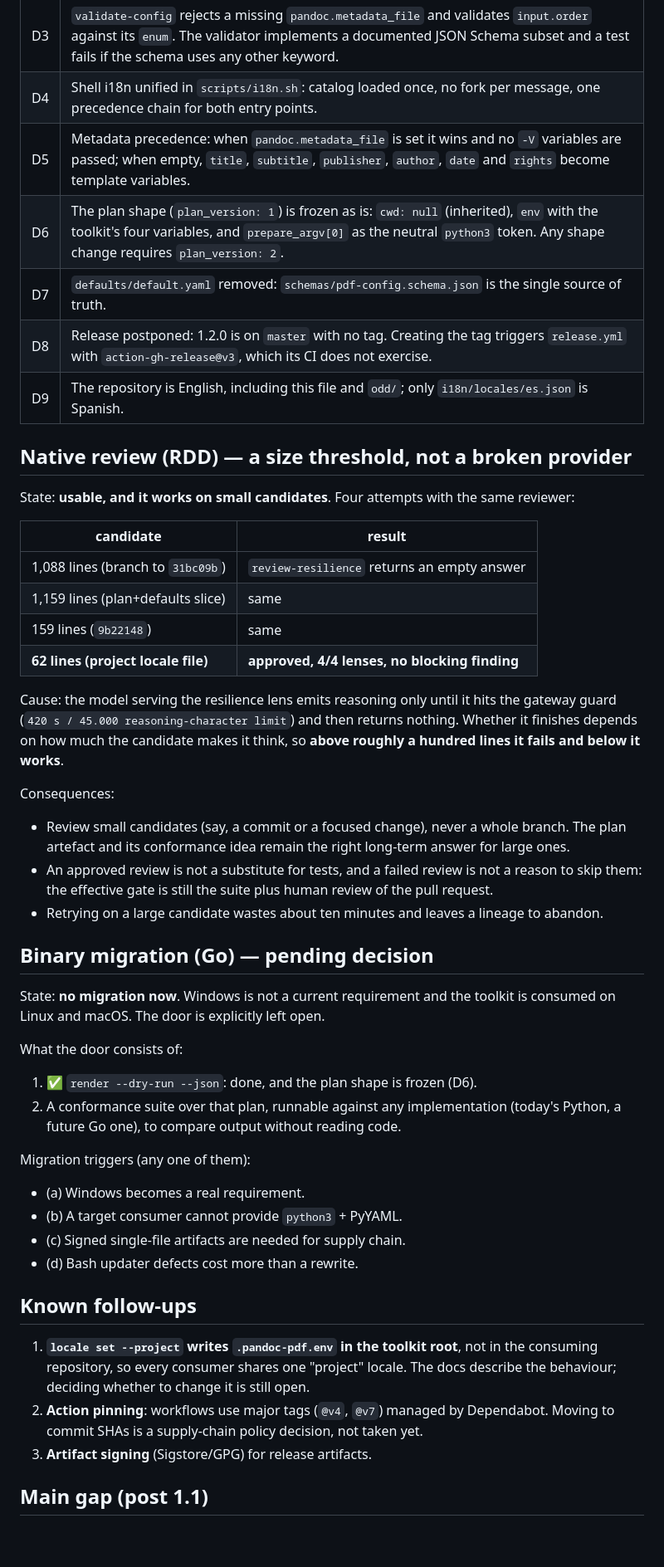
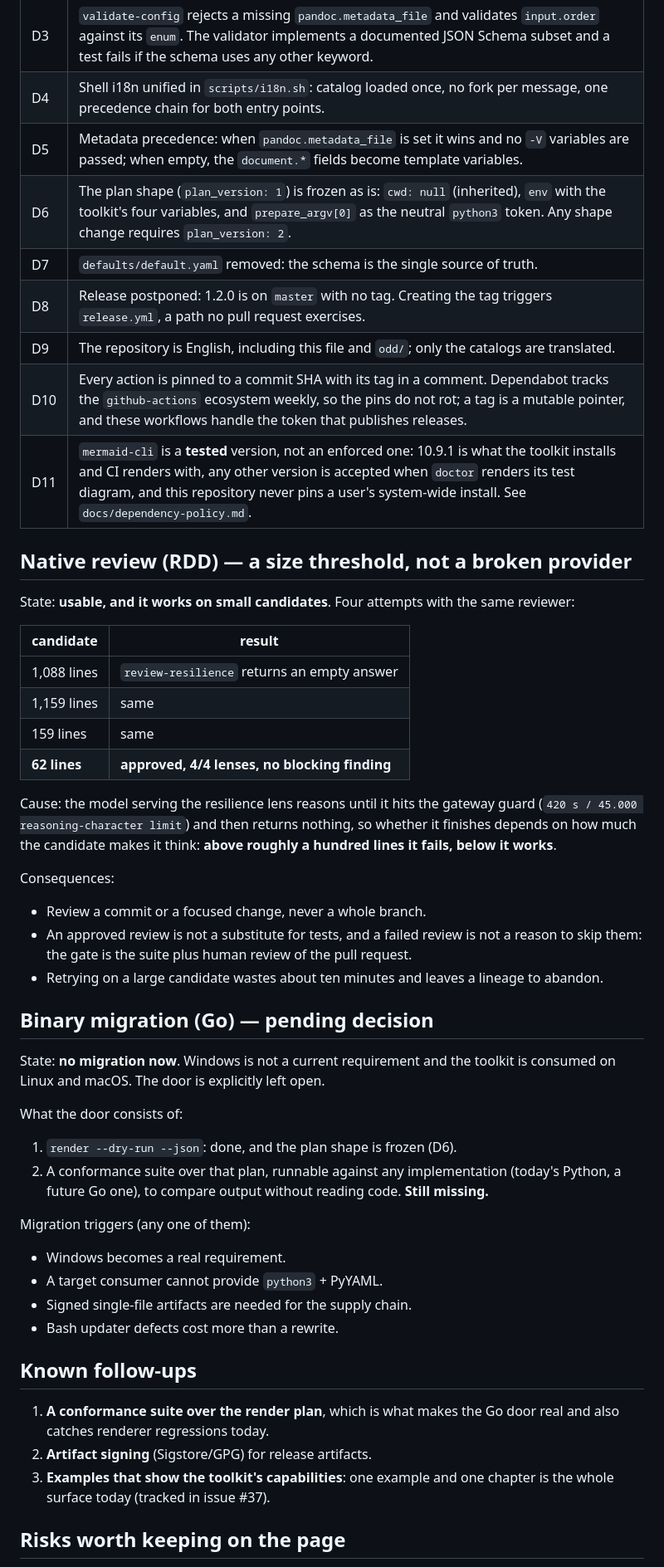
Before and after one commit to pablobernardo/pandoc-toolkit, a Markdown page: CONTEXT.md, the part around one of its changes. Shown at 83% size. Drawn GitHub-style; blank space fills up the shorter version.

```diff
--- a/CONTEXT.md
+++ b/CONTEXT.md
@@ -67,53 +78,66 @@
 | D2 | `runtime.strict: false` waives auxiliary dependencies, never the TeX engine: without an engine there is no PDF, so it always fails. |
 | D3 | `validate-config` rejects a missing `pandoc.metadata_file` and validates `input.order` against its `enum`. The validator implements a documented JSON Schema subset and a test fails if the schema uses any other keyword. |
 | D4 | Shell i18n unified in `scripts/i18n.sh`: catalog loaded once, no fork per message, one precedence chain for both entry points. |
-| D5 | Metadata precedence: when `pandoc.metadata_file` is set it wins and no `-V` variables are passed; when empty, `title`, `subtitle`, `publisher`, `author`, `date` and `rights` become template variables. |
+| D5 | Metadata precedence: when `pandoc.metadata_file` is set it wins and no `-V` variables are passed; when empty, the `document.*` fields become template variables. |
 | D6 | The plan shape (`plan_version: 1`) is frozen as is: `cwd: null` (inherited), `env` with the toolkit's four variables, and `prepare_argv[0]` as the neutral `python3` token. Any shape change requires `plan_version: 2`. |
-| D7 | `defaults/default.yaml` removed: `schemas/pdf-config.schema.json` is the single source of truth. |
-| D8 | Release postponed: 1.2.0 is on `master` with no tag. Creating the tag triggers `release.yml` with `action-gh-release@v3`, which its CI does not exercise. |
-| D9 | The repository is English, including this file and `odd/`; only `i18n/locales/es.json` is Spanish. |
+| D7 | `defaults/default.yaml` removed: the schema is the single source of truth. |
+| D8 | Release postponed: 1.2.0 is on `master` with no tag. Creating the tag triggers `release.yml`, a path no pull request exercises. |
+| D9 | The repository is English, including this file and `odd/`; only the catalogs are translated. |
+| D10 | Every action is pinned to a commit SHA with its tag in a comment. Dependabot tracks the `github-actions` ecosystem weekly, so the pins do not rot; a tag is a mutable pointer, and these workflows handle the token that publishes releases. |
+| D11 | `mermaid-cli` is a **tested** version, not an enforced one: 10.9.1 is what the toolkit installs and CI renders with, any other version is accepted when `doctor` renders its test diagram, and this repository never pins a user's system-wide install. See `docs/dependency-policy.md`. |
 
 ## Native review (RDD) — a size threshold, not a broken provider
 
-State: **usable, and it works on small candidates**. Four attempts with the same reviewer:
+State: **usable, and it works on small candidates**. Four attempts with the same
+reviewer:
 
 | candidate | result |
 | --- | --- |
-| 1,088 lines (branch to `31bc09b`) | `review-resilience` returns an empty answer |
-| 1,159 lines (plan+defaults slice) | same |
-| 159 lines (`9b22148`) | same |
-| **62 lines (project locale file)** | **approved, 4/4 lenses, no blocking finding** |
+| 1,088 lines | `review-resilience` returns an empty answer |
+| 1,159 lines | same |
+| 159 lines | same |
+| **62 lines** | **approved, 4/4 lenses, no blocking finding** |
 
-Cause: the model serving the resilience lens emits reasoning only until it hits the gateway guard (`420 s / 45.000 reasoning-character limit`) and then returns nothing. Whether it finishes depends on how much the candidate makes it think, so **above roughly a hundred lines it fails and below it works**.
+Cause: the model serving the resilience lens reasons until it hits the gateway
+guard (`420 s / 45.000 reasoning-character limit`) and then returns nothing, so
+whether it finishes depends on how much the candidate makes it think: **above
+roughly a hundred lines it fails, below it works**.
 
 Consequences:
 
-- Review small candidates (say, a commit or a focused change), never a whole branch. The plan artefact and its conformance idea remain the right long-term answer for large ones.
-- An approved review is not a substitute for tests, and a failed review is not a reason to skip them: the effective gate is still the suite plus human review of the pull request.
-- Retrying on a large candidate wastes about ten minutes and leaves a lineage to abandon.
-
+- Review a commit or a focused change, never a whole branch.
+- An approved review is not a substitute for tests, and a failed review is not a
+  reason to skip them: the gate is the suite plus human review of the pull
+  request.
+- Retrying on a large candidate wastes about ten minutes and leaves a lineage to
+  abandon.
 
 ## Binary migration (Go) — pending decision
 
-State: **no migration now**. Windows is not a current requirement and the toolkit is consumed on Linux and macOS. The door is explicitly left open.
+State: **no migration now**. Windows is not a current requirement and the toolkit
+is consumed on Linux and macOS. The door is explicitly left open.
 
 What the door consists of:
 
-1. ✅ `render --dry-run --json`: done, and the plan shape is frozen (D6).
-2. A conformance suite over that plan, runnable against any implementation (today's Python, a future Go one), to compare output without reading code.
+1. `render --dry-run --json`: done, and the plan shape is frozen (D6).
+2. A conformance suite over that plan, runnable against any implementation
+   (today's Python, a future Go one), to compare output without reading code.
+   **Still missing.**
 
 Migration triggers (any one of them):
 
-- (a) Windows becomes a real requirement.
-- (b) A target consumer cannot provide `python3` + PyYAML.
-- (c) Signed single-file artifacts are needed for supply chain.
-- (d) Bash updater defects cost more than a rewrite.
+- Windows becomes a real requirement.
+- A target consumer cannot provide `python3` + PyYAML.
+- Signed single-file artifacts are needed for the supply chain.
+- Bash updater defects cost more than a rewrite.
 
 ## Known follow-ups
 
-1. **`locale set --project` writes `.pandoc-pdf.env` in the toolkit root**, not in the consuming repository, so every consumer shares one "project" locale. The docs describe the behaviour; deciding whether to change it is still open.
-2. **Action pinning**: workflows use major tags (`@v4`, `@v7`) managed by Dependabot. Moving to commit SHAs is a supply-chain policy decision, not taken yet.
-3. **Artifact signing** (Sigstore/GPG) for release artifacts.
+1. **A conformance suite over the render plan**, which is what makes the Go door
+   real and also catches renderer regressions today.
+2. **Artifact signing** (Sigstore/GPG) for release artifacts.
+3. **Examples that show the toolkit's capabilities**: one example and one chapter
+   is the whole surface today (tracked in issue #37).
 
-## Main gap (post 1.1)
+## Risks worth keeping on the page
 
```
Also changed, not shown: other parts of CONTEXT.md (+54 -53 lines).
